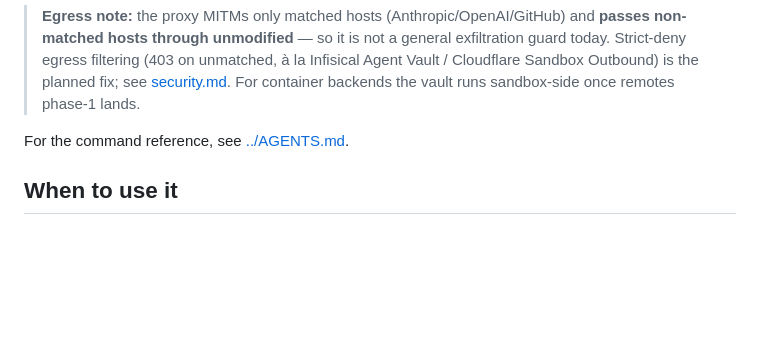
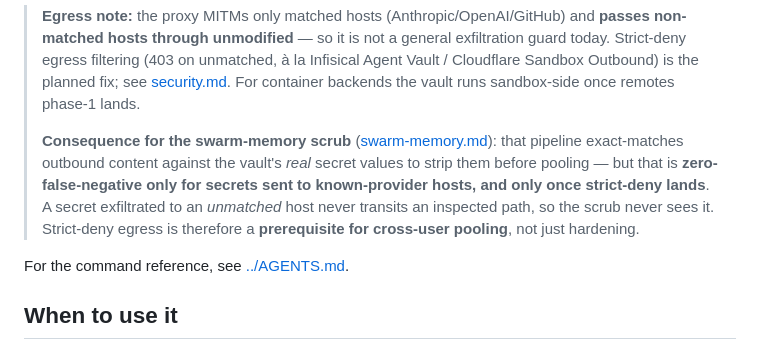
Before and after one commit to vu1n/pillbox, a Markdown page: docs/vault.md, the part around the change. Drawn GitHub-style; blank space fills up the shorter version.

```diff
--- a/docs/vault.md
+++ b/docs/vault.md
@@ -18,6 +18,14 @@ collide across pillboxes.
 > Infisical Agent Vault / Cloudflare Sandbox Outbound) is the planned fix; see
 > [security.md](./security.md). For container backends the vault runs
 > sandbox-side once remotes phase-1 lands.
+>
+> **Consequence for the swarm-memory scrub** ([swarm-memory.md](./swarm-memory.md)):
+> that pipeline exact-matches outbound content against the vault's *real* secret
+> values to strip them before pooling — but that is **zero-false-negative only
+> for secrets sent to known-provider hosts, and only once strict-deny lands**. A
+> secret exfiltrated to an *unmatched* host never transits an inspected path, so
+> the scrub never sees it. Strict-deny egress is therefore a **prerequisite for
+> cross-user pooling**, not just hardening.
 
 For the command reference, see [../AGENTS.md](../AGENTS.md).
 
```
Also changed, not shown: docs/security.md (+5 -1 lines), docs/session-event-log.md (+8 -0 lines).
